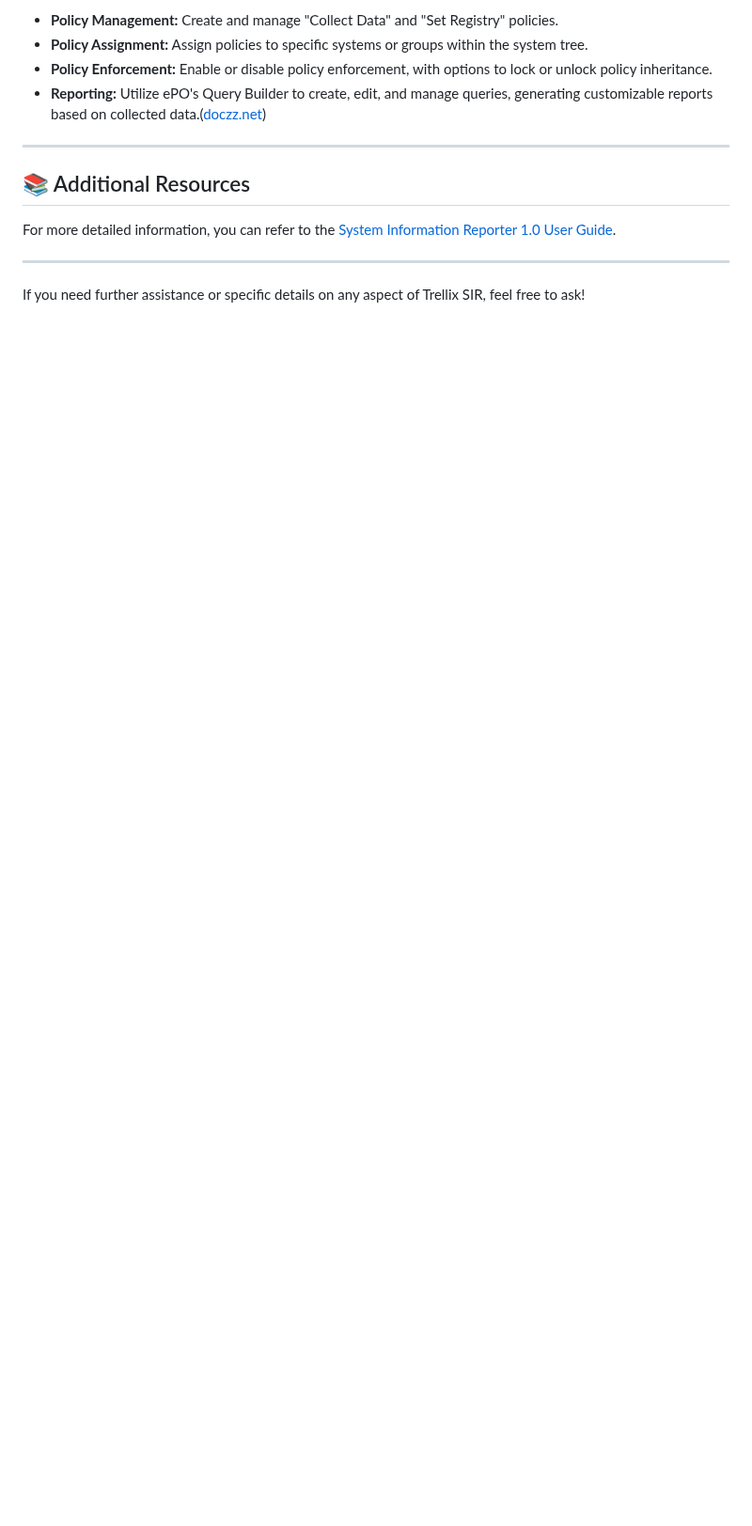
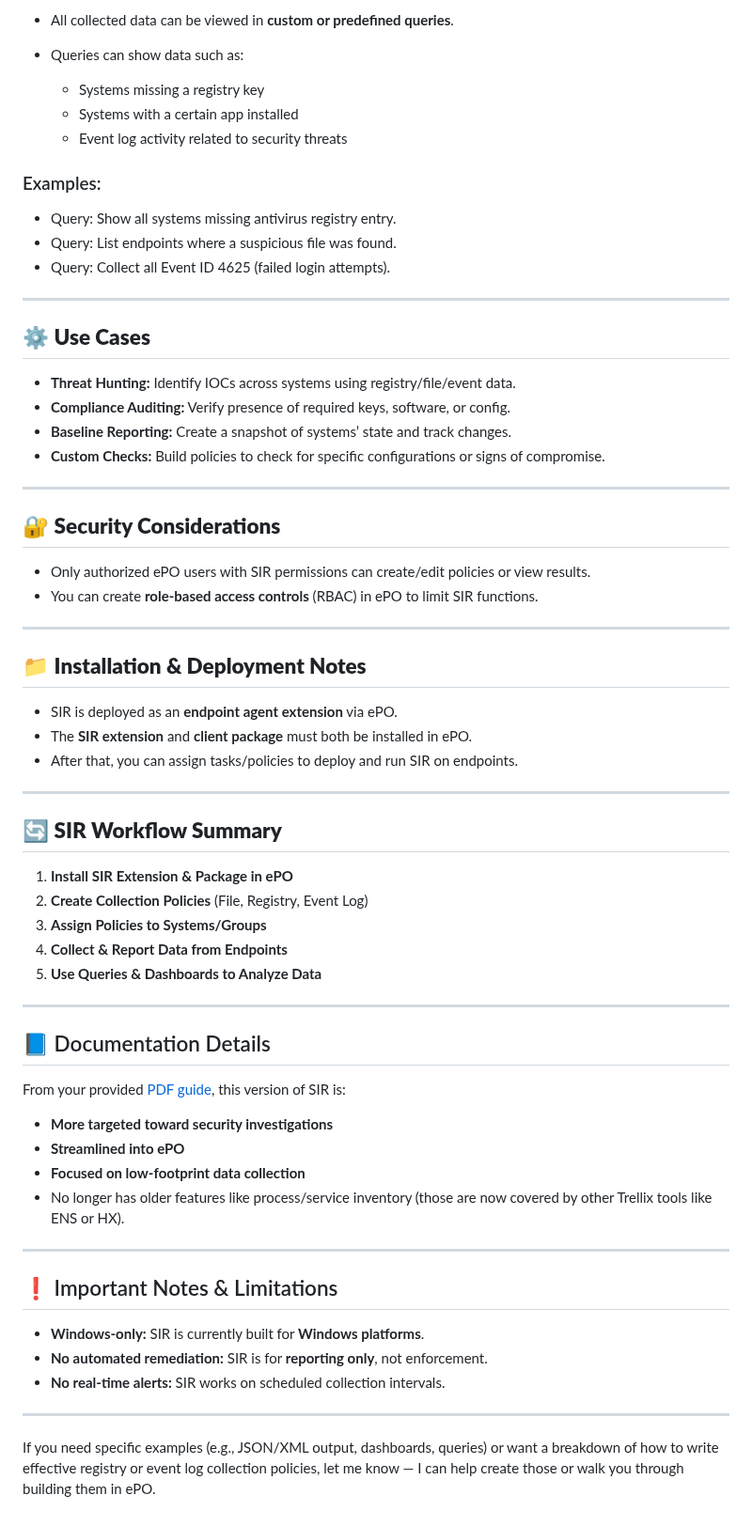
Before and after one commit to dvirItcher/433project, a Markdown page: README.md, the part around one of its changes. Shown at 94% size. GitHub-like rendering; blank space fills up the shorter version.

```diff
--- a/README.md
+++ b/README.md
@@ -65,18 +75,70 @@ Trellix System Information Reporter (SIR) is a policy-driven tool designed to co
 
-* **Policy Management:** Create and manage "Collect Data" and "Set Registry" policies.
-* **Policy Assignment:** Assign policies to specific systems or groups within the system tree.
-* **Policy Enforcement:** Enable or disable policy enforcement, with options to lock or unlock policy inheritance.
-* **Reporting:** Utilize ePO's Query Builder to create, edit, and manage queries, generating customizable reports based on collected data.([doczz.net][1])
+* All collected data can be viewed in **custom or predefined queries**.
+* Queries can show data such as:
+
+  * Systems missing a registry key
+  * Systems with a certain app installed
+  * Event log activity related to security threats
+
+### Examples:
+
+* Query: Show all systems missing antivirus registry entry.
+* Query: List endpoints where a suspicious file was found.
+* Query: Collect all Event ID 4625 (failed login attempts).
 
 ---
 
-## 📚 Additional Resources
+## ⚙️ **Use Cases**
 
-For more detailed information, you can refer to the [System Information Reporter 1.0 User Guide](https://doczz.net/doc/8013703/system-information-reporter-1.0-user-guide).
+* **Threat Hunting:** Identify IOCs across systems using registry/file/event data.
+* **Compliance Auditing:** Verify presence of required keys, software, or config.
+* **Baseline Reporting:** Create a snapshot of systems’ state and track changes.
+* **Custom Checks:** Build policies to check for specific configurations or signs of compromise.
 
 ---
 
-If you need further assistance or specific details on any aspect of Trellix SIR, feel free to ask!
+## 🔐 **Security Considerations**
 
-[1]: https://doczz.net/doc/8013703/system-information-reporter-1.0-user-guide?utm_source=chatgpt.com "System Information Reporter 1.0 User Guide"
-[2]: https://www.trellix.com/blogs/perspectives/mitigating-security-update-risks-part-3/?utm_source=chatgpt.com "Mitigating Security Update Risks Part 3: Product Features Endpoint Forensics"
+* Only authorized ePO users with SIR permissions can create/edit policies or view results.
+* You can create **role-based access controls** (RBAC) in ePO to limit SIR functions.
+
+---
+
+## 📁 **Installation & Deployment Notes**
+
+* SIR is deployed as an **endpoint agent extension** via ePO.
+* The **SIR extension** and **client package** must both be installed in ePO.
+* After that, you can assign tasks/policies to deploy and run SIR on endpoints.
+
+---
+
+## 🔄 **SIR Workflow Summary**
+
+1. **Install SIR Extension & Package in ePO**
+2. **Create Collection Policies** (File, Registry, Event Log)
+3. **Assign Policies to Systems/Groups**
+4. **Collect & Report Data from Endpoints**
+5. **Use Queries & Dashboards to Analyze Data**
+
+---
+
+## 📘 Documentation Details
+
+From your provided [PDF guide](https://docs-be.trellix.com/bundle/system-information-reporter-user-guide/raw/resource/enus/system-information-reporter-user-guide.pdf), this version of SIR is:
+
+* **More targeted toward security investigations**
+* **Streamlined into ePO**
+* **Focused on low-footprint data collection**
+* No longer has older features like process/service inventory (those are now covered by other Trellix tools like ENS or HX).
+
+---
+
+## ❗ Important Notes & Limitations
+
+* **Windows-only:** SIR is currently built for **Windows platforms**.
+* **No automated remediation:** SIR is for **reporting only**, not enforcement.
+* **No real-time alerts:** SIR works on scheduled collection intervals.
+
+---
+
+If you need specific examples (e.g., JSON/XML output, dashboards, queries) or want a breakdown of how to write effective registry or event log collection policies, let me know — I can help create those or walk you through building them in ePO.
```
Also changed, not shown: other parts of README.md (+45 -35 lines).
